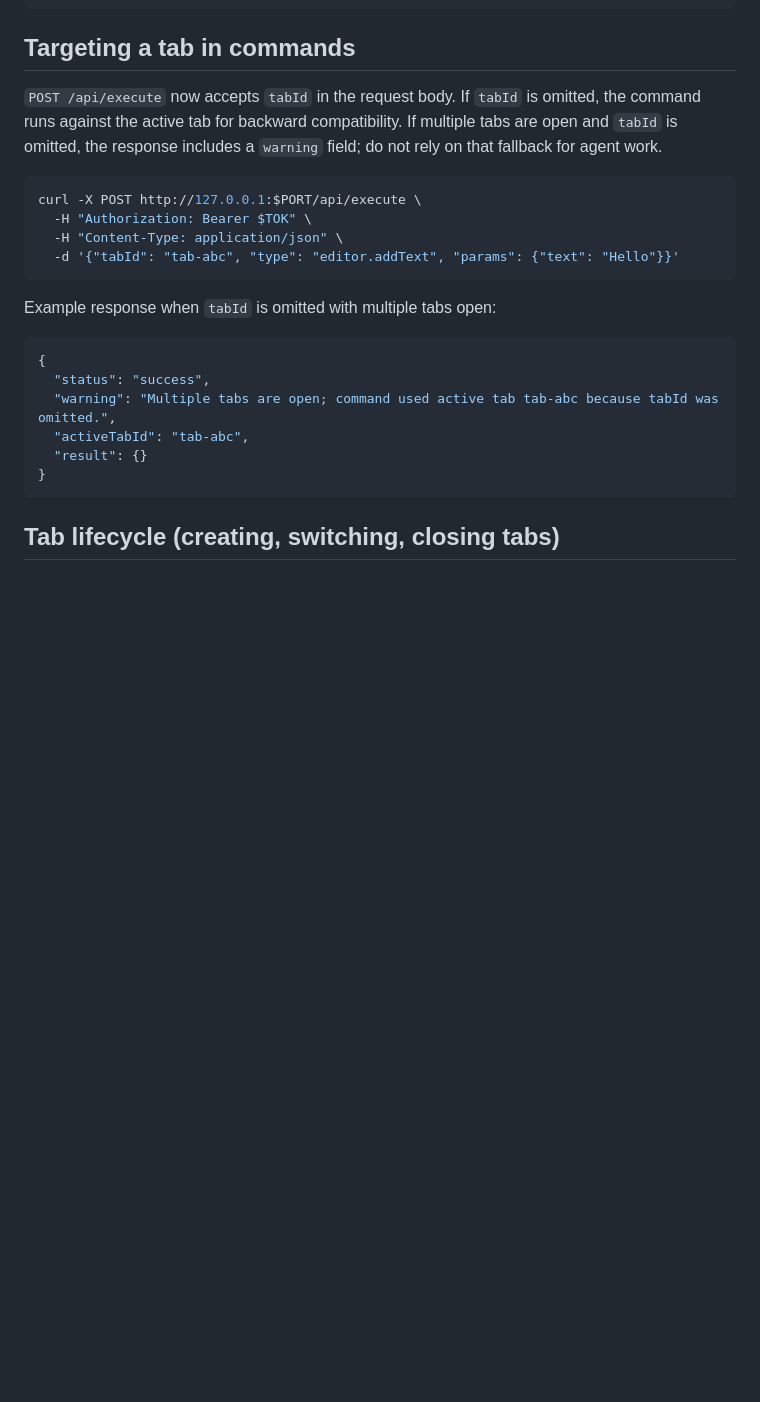
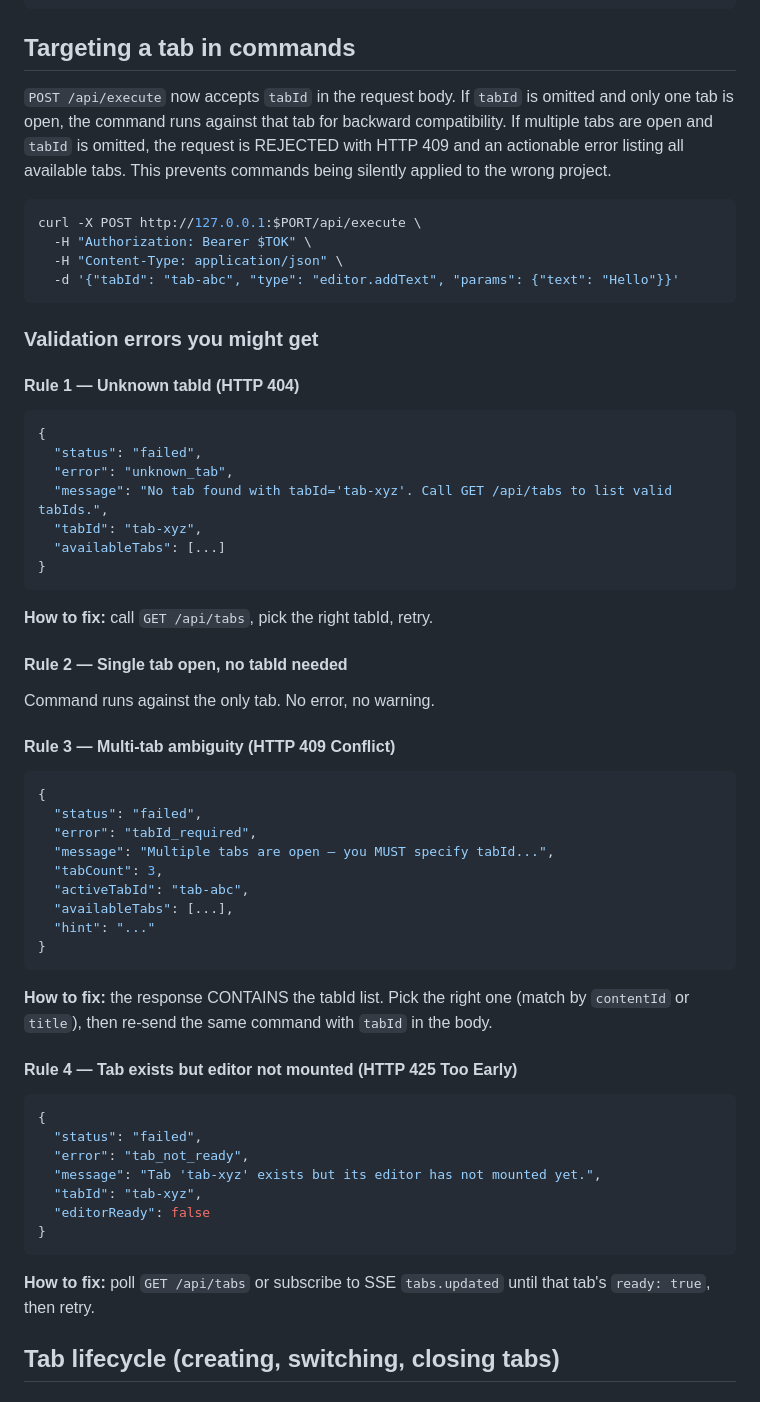
Before and after one commit to Shubham-vish/contentlead, a Markdown page: skills/contentlead/multi-tab.md, the part around one of its changes. GitHub-like rendering; blank space fills up the shorter version.

Commit message:
Document strict multi-tab validation

````diff
--- a/skills/contentlead/multi-tab.md
+++ b/skills/contentlead/multi-tab.md
@@ -87,7 +87,7 @@ data: {"activeTabId":"tab-abc","tabs":[{"tabId":"tab-abc","contentId":"content_a
 
 ## Targeting a tab in commands
 
-`POST /api/execute` now accepts `tabId` in the request body. If `tabId` is omitted, the command runs against the active tab for backward compatibility. If multiple tabs are open and `tabId` is omitted, the response includes a `warning` field; do not rely on that fallback for agent work.
+`POST /api/execute` now accepts `tabId` in the request body. If `tabId` is omitted and only one tab is open, the command runs against that tab for backward compatibility. If multiple tabs are open and `tabId` is omitted, the request is REJECTED with HTTP 409 and an actionable error listing all available tabs. This prevents commands being silently applied to the wrong project.
 
 ```bash
 curl -X POST http://127.0.0.1:$PORT/api/execute \
@@ -96,16 +96,55 @@ curl -X POST http://127.0.0.1:$PORT/api/execute \
   -d '{"tabId": "tab-abc", "type": "editor.addText", "params": {"text": "Hello"}}'
 ```
 
-Example response when `tabId` is omitted with multiple tabs open:
+### Validation errors you might get
+
+#### Rule 1 — Unknown tabId (HTTP 404)
 
 ```json
 {
-  "status": "success",
-  "warning": "Multiple tabs are open; command used active tab tab-abc because tabId was omitted.",
-  "activeTabId": "tab-abc",
-  "result": {}
+  "status": "failed",
+  "error": "unknown_tab",
+  "message": "No tab found with tabId='tab-xyz'. Call GET /api/tabs to list valid tabIds.",
+  "tabId": "tab-xyz",
+  "availableTabs": [...]
 }
 ```
+
+**How to fix:** call `GET /api/tabs`, pick the right tabId, retry.
+
+#### Rule 2 — Single tab open, no tabId needed
+
+Command runs against the only tab. No error, no warning.
+
+#### Rule 3 — Multi-tab ambiguity (HTTP 409 Conflict)
+
+```json
+{
+  "status": "failed",
+  "error": "tabId_required",
+  "message": "Multiple tabs are open — you MUST specify tabId...",
+  "tabCount": 3,
+  "activeTabId": "tab-abc",
+  "availableTabs": [...],
+  "hint": "..."
+}
+```
+
+**How to fix:** the response CONTAINS the tabId list. Pick the right one (match by `contentId` or `title`), then re-send the same command with `tabId` in the body.
+
+#### Rule 4 — Tab exists but editor not mounted (HTTP 425 Too Early)
+
+```json
+{
+  "status": "failed",
+  "error": "tab_not_ready",
+  "message": "Tab 'tab-xyz' exists but its editor has not mounted yet.",
+  "tabId": "tab-xyz",
+  "editorReady": false
+}
+```
+
+**How to fix:** poll `GET /api/tabs` or subscribe to SSE `tabs.updated` until that tab's `ready: true`, then retry.
 
 ## Tab lifecycle (creating, switching, closing tabs)
 
````
Also changed, not shown: other parts of skills/contentlead/multi-tab.md (+5 -1 lines), AGENTS.md (+1 -0 lines).
